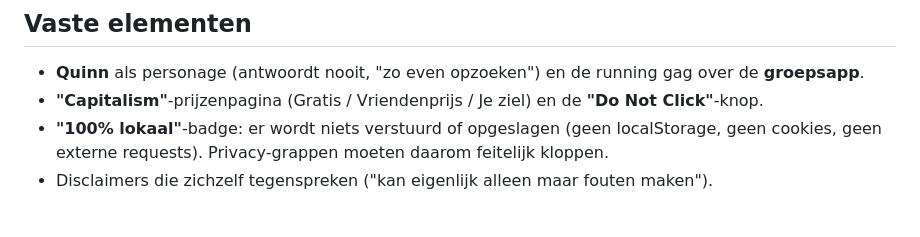
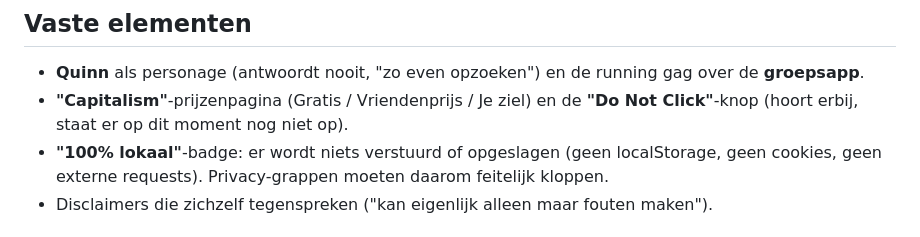
Before and after one commit to Quinn-nl/QuinnAI, a Markdown page: docs/brand-voice.md, the part around the change. Drawn GitHub-style.

Commit message:
docs: Do Not Click-knop staat nog niet op de site (brand-voice.md)
Co-Authored-By: Claude Sonnet 5.5 <noreply@anthropic.com>
Claude-Session: https://claude.ai/code/session_01QEVbfbdTgX3hmgX7jA4m4C

```diff
--- a/docs/brand-voice.md
+++ b/docs/brand-voice.md
@@ -27,7 +27,7 @@
 ## Vaste elementen
 
 - **Quinn** als personage (antwoordt nooit, "zo even opzoeken") en de running gag over de **groepsapp**.
-- **"Capitalism"**-prijzenpagina (Gratis / Vriendenprijs / Je ziel) en de **"Do Not Click"**-knop.
+- **"Capitalism"**-prijzenpagina (Gratis / Vriendenprijs / Je ziel) en de **"Do Not Click"**-knop (hoort erbij, staat er op dit moment nog niet op).
 - **"100% lokaal"**-badge: er wordt niets verstuurd of opgeslagen (geen localStorage, geen cookies, geen externe requests). Privacy-grappen moeten daarom feitelijk kloppen.
 - Disclaimers die zichzelf tegenspreken ("kan eigenlijk alleen maar fouten maken").
 
```
